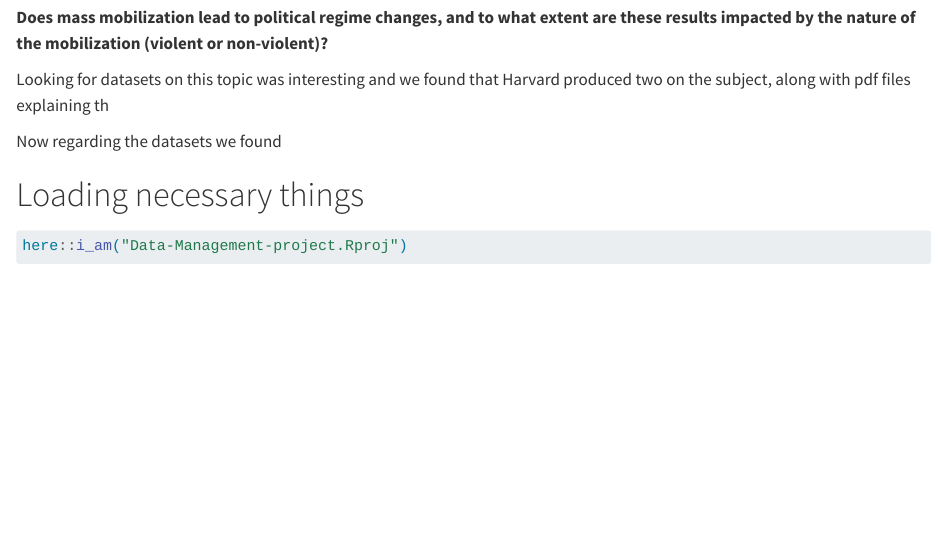
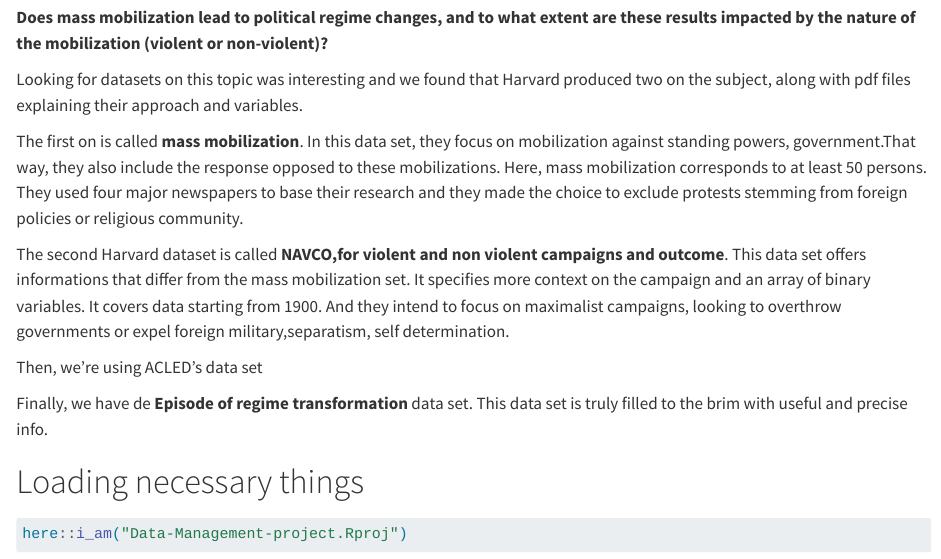
Before and after one commit to alimeylan/Data-Management-project, a Quarto document (mobilization project.qmd): the page in a window 1100 px wide, from 700 px down. Rendered offline with R 4.5, knitr and Pandoc in place of Quarto, with nearby package versions; some code elsewhere in the file could not run offline; long lines of code are wrapped.

Commit message:
Begining to present the datasets

```diff
--- a/mobilization project.qmd
+++ b/mobilization project.qmd
@@ -25,9 +25,20 @@
 **Does mass mobilization lead to political regime changes, and to what extent are these results impacted by the nature of the mobilization (violent or non-violent)?**
 
 
-Looking for datasets on this topic was interesting and we found that Harvard produced two on the subject, along with pdf files explaining th
 
-Now regarding the datasets we found
+Looking for datasets on this topic was interesting and we found that Harvard produced two on the subject, along with pdf files explaining their approach and variables.
+
+The first on is called **mass mobilization**. In this data set, they focus on mobilization against standing powers, government.That way, they also include the response opposed to these mobilizations.
+Here, mass mobilization corresponds to at least 50 persons. They used four major newspapers to base their research and they made the choice to exclude protests stemming from foreign policies or religious community.
+
+The second Harvard dataset is called **NAVCO,for violent and non violent campaigns and outcome**. This data set offers informations that differ from the mass mobilization set. It specifies more context on the campaign and an array of binary variables. It covers data starting from 1900. And they intend to focus on maximalist campaigns, looking to overthrow governments or expel foreign military,separatism, self determination.
+
+Then, we're using ACLED's data set
+
+Finally, we have de **Episode of regime transformation** data set. This data set is truly filled to the brim with useful and precise info.
+
+
+
 
 # Loading necessary things
 
```
